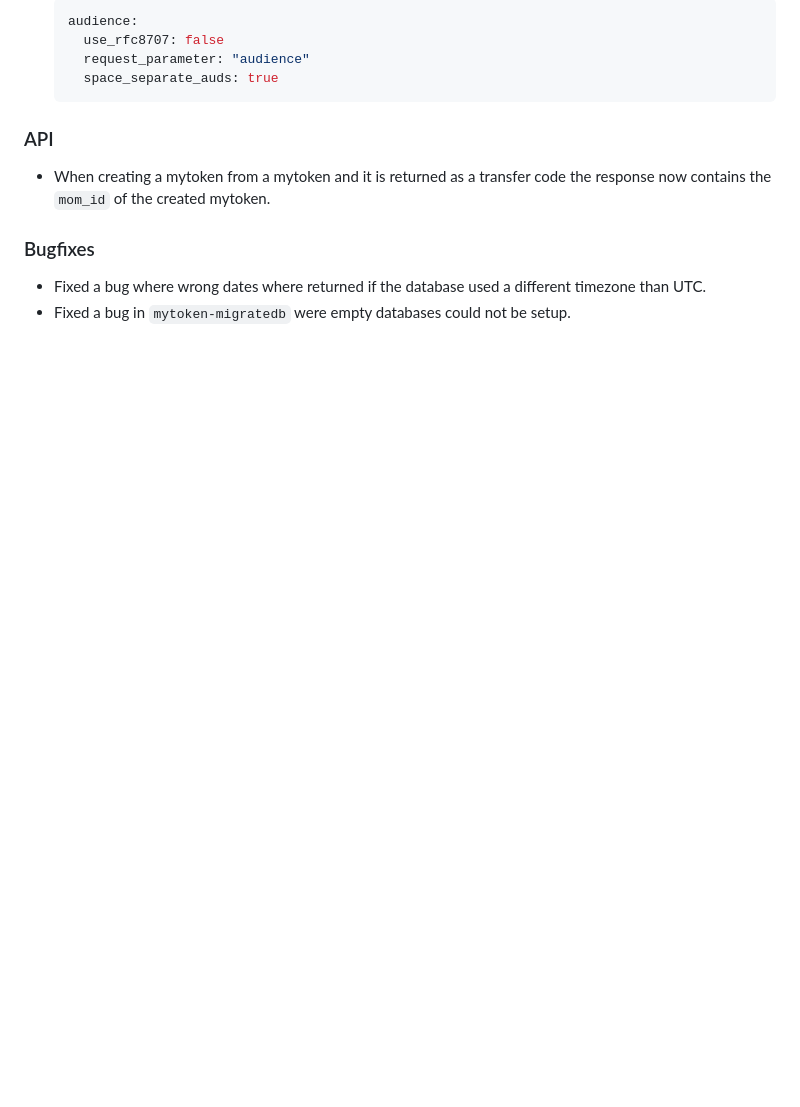
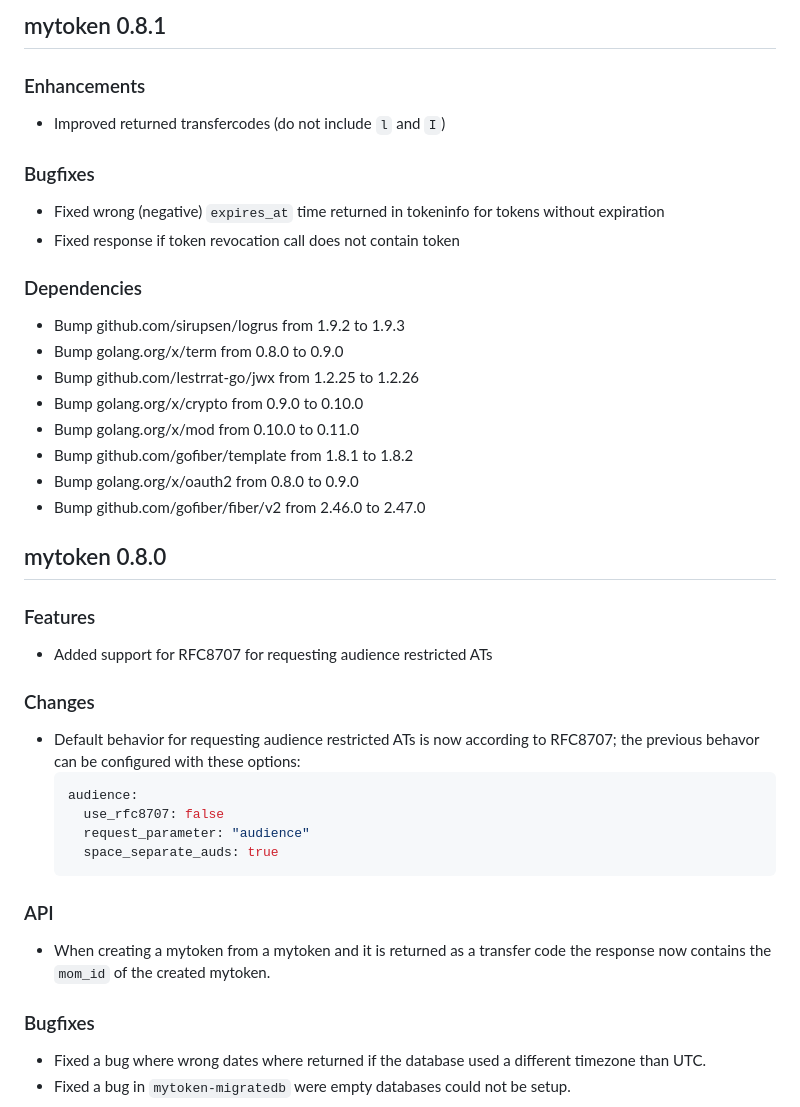
Before and after one commit to oidc-mytoken/server, a Markdown page: CHANGELOG.md, the part around the change. GitHub-like rendering; blank space fills up the shorter version.

Commit message:
update changelog

```diff
--- a/CHANGELOG.md
+++ b/CHANGELOG.md
@@ -11,6 +11,28 @@
 <!--  -->
 <!-- ### Dependencies -->
 <!--  -->
+
+## mytoken 0.8.1
+
+### Enhancements
+
+- Improved returned transfercodes (do not include `l` and `I`)
+
+### Bugfixes
+
+- Fixed wrong (negative) `expires_at` time returned in tokeninfo for tokens without expiration
+- Fixed response if token revocation call does not contain token
+
+### Dependencies
+
+- Bump github.com/sirupsen/logrus from 1.9.2 to 1.9.3
+- Bump golang.org/x/term from 0.8.0 to 0.9.0
+- Bump github.com/lestrrat-go/jwx from 1.2.25 to 1.2.26
+- Bump golang.org/x/crypto from 0.9.0 to 0.10.0
+- Bump golang.org/x/mod from 0.10.0 to 0.11.0
+- Bump github.com/gofiber/template from 1.8.1 to 1.8.2
+- Bump golang.org/x/oauth2 from 0.8.0 to 0.9.0
+- Bump github.com/gofiber/fiber/v2 from 2.46.0 to 2.47.0
 
 ## mytoken 0.8.0
 
```
